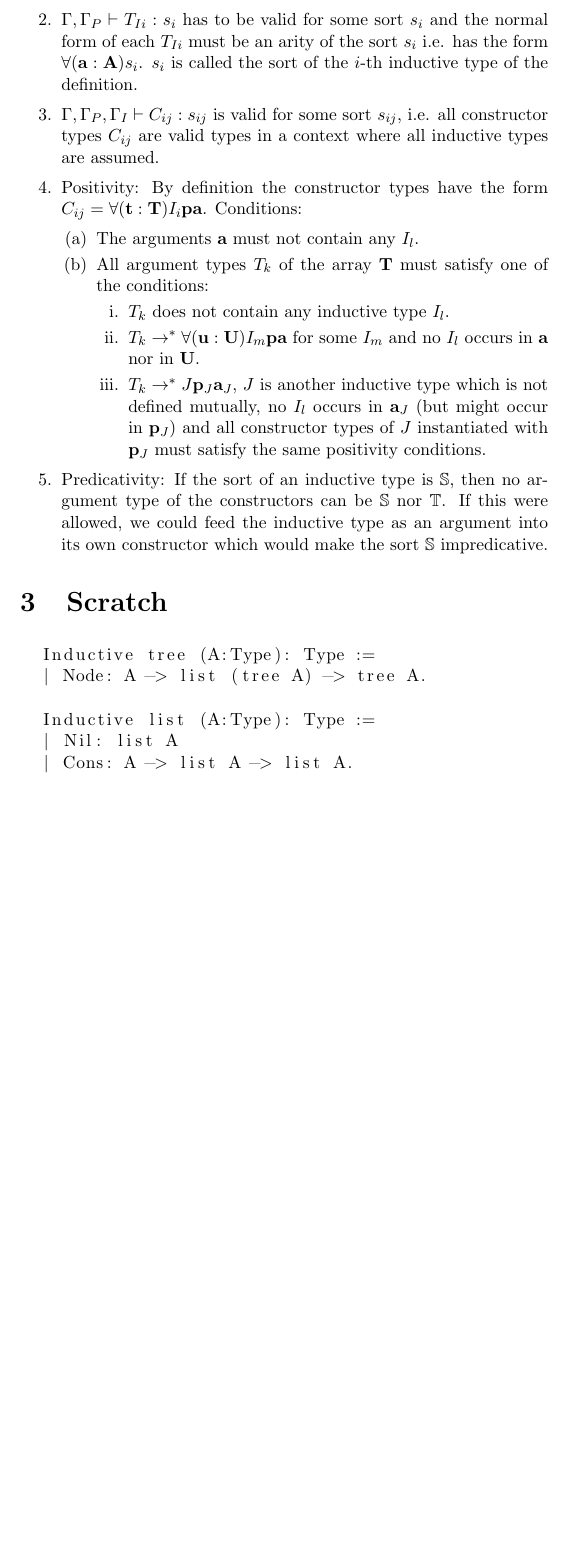
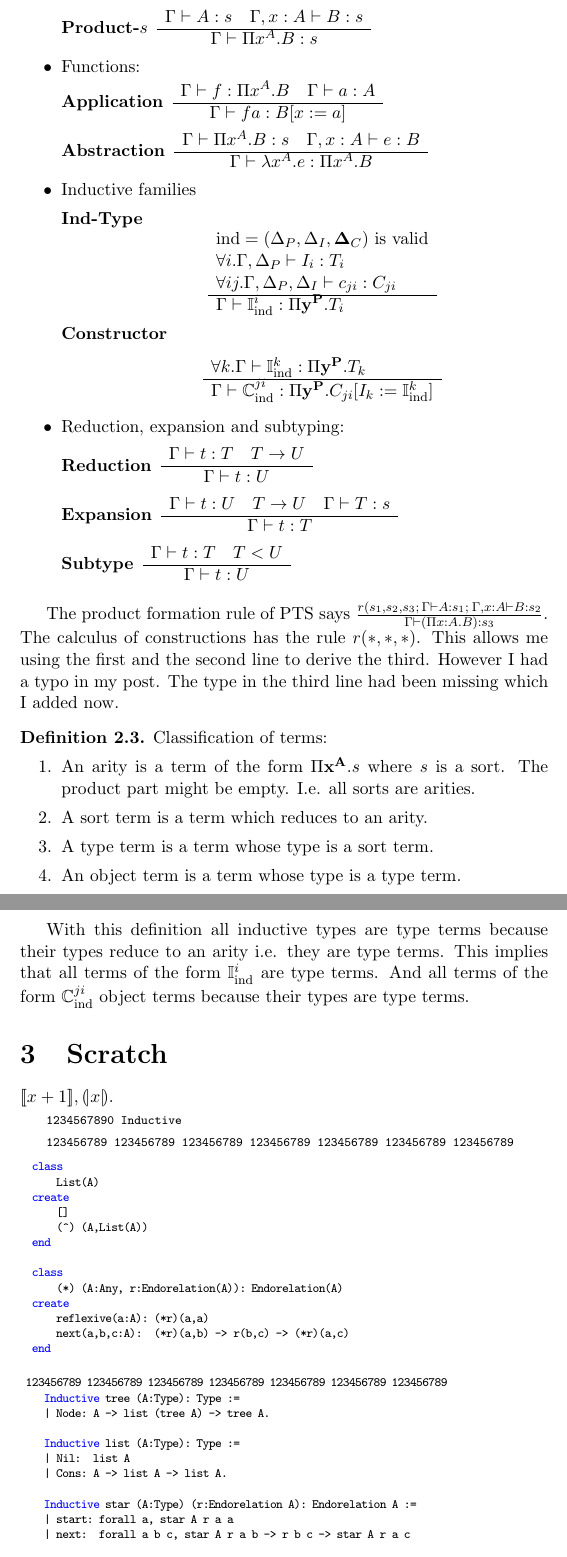
Before and after one commit to hbr/mytexpapers, a LaTeX document (cic/cic.tex): part of page 3 of 3 before the commit and two parts of pages 4 and 5 of 5 after it, the two joined at a grey line, cut at the place of the change, the shorter picture padded with empty space. Compiled offline with pdfLaTeX.

Commit message:
Added more definitions
	modified:   cic/cic.tex

```diff
--- a/cic/cic.tex
+++ b/cic/cic.tex
@@ -128,4 +254,40 @@ $$
+    \item[Product-$s$]
+      $\ruleh
+      {\Gamma\vdash A:s \quad \Gamma,x:A\vdash B:s}
+      {\Gamma\vdash \Pi x^A.B : s}$
+
+    \end{description}
+
+  \item Functions:
+    \begin{description}
+    \item[Application]
+      $\ruleh
+      {\Gamma\vdash f: \Pi x^A.B \quad \Gamma\vdash a : A}
+      {\Gamma\vdash f a: B[x:=a]}$
+
+    \item[Abstraction]
+      $\ruleh
+      {\Gamma\vdash \Pi x^A.B : s \quad \Gamma,x:A\vdash e: B}
+      {\Gamma\vdash \lambda x^A.e : \Pi x^A.B}$
+    \end{description}
+
+  \item Inductive families
+    \begin{description}
+    \item[Ind-Type]
+      $$\rulev
+      {\ind = (\Delta_P, \Delta_I, \Deltabold_C) \text{ is valid}
         \\
-  \Gamma_I &=& [I_1:T_{I1}, \cdots, I_{n_I}: T_{In_I}]
-  &\text{Inductive types}
+        \forall i. \Gamma,\Delta_P\vdash I_i : T_i
         \\
+        \forall ij. \Gamma,\Delta_P,\Delta_I \vdash c_{ji}:C_{ji}
+      }
+      {\Gamma\vdash \Induct{i}{\ind}
+        : \Pi \ybold^\Pbold . T_i}$$
+
+    \item[Constructor]
+      $$\rulev
+      {\forall k. \Gamma\vdash \Induct{k}{\ind} : \Pi \ybold^\Pbold . T_k
+      }
+      {\Gamma\vdash \Con{j}{i}{\ind}:
+        \Pi\ybold^\Pbold. C_{ji}[I_k:= \Induct{k}{\ind}]}$$
+    \end{description}
@@ -146,2 +294,6 @@ $$
 
 
+  \item Reduction, expansion and subtyping:
+    \begin{description}
+    \item [Reduction]
+      $\ruleh{\Gamma \vdash t:T \quad T \to U}{\Gamma\vdash t:U}$
@@ -153,58 +300,109 @@ A valid inductive definition in the valid context $\Gamma$ must satisfy
 
-\item $\Gamma, \Gamma_P \vdash T_{Ii}: s_i$ has to be valid for some sort
-  $s_i$ and the normal form of each $T_{Ii}$ must be an arity of the sort
-  $s_i$ i.e. has the form $\forall(\abold:\Abold) s_i$. $s_i$ is called the
-  sort of the $i$-th inductive type of the definition.
+    \item [Expansion]
+      $\ruleh
+      {\Gamma \vdash t:U \quad T \to U \quad\Gamma\vdash T:s}
+      {\Gamma\vdash t:T}$
 
-\item
-  $\Gamma, \Gamma_P, \Gamma_I \vdash C_{ij}: s_{ij}$ is valid for some sort
-  $s_{ij}$, i.e. all constructor types $C_{ij}$ are valid types in a context
-  where all inductive types are assumed.
+    \item [Subtype]
+      $\ruleh
+      {\Gamma \vdash t:T \quad T < U}
+      {\Gamma\vdash t:U}$
+    \end{description}
+  \end{itemize}
+\end{definition}
 
-\item Positivity: By definition the constructor types have the form
-  $C_{ij} = \forall(\tbold:\Tbold) I_i \pbold\abold$. Conditions:
-  \begin{enumerate}
-  \item The arguments $\abold$ must not contain any $I_l$.
+The product formation rule of PTS says
+$\frac{r(s_1,s_2,s_3;\, \Gamma\vdash A:s_1;\: \Gamma,x:A\vdash
+  B:s_2}{\Gamma\vdash (\Pi x:A.B): s_3}$. The calculus of constructions has
+the rule $r(*,*,*)$. This allows me using the first and the second line to
+derive the third. However I had a typo in my post. The type in the third line
+had been missing which I added now.
 
-  \item All argument types $T_k$ of the array $\Tbold$ must satisfy one of
-    the conditions:
+\begin{definition}
+  Classification of terms:
   \begin{enumerate}
 
-    \item $T_k$ does not contain any inductive type $I_l$.
+  \item An arity is a term of the form $\Pi \xbold^\Abold.s$ where $s$ is
+    a sort. The product part might be empty. I.e. all sorts are arities.
 
-    \item $T_k \to^* \forall(\ubold:\Ubold) I_m \pbold \abold$ for some $I_m$
-      and no $I_l$ occurs in $\abold$ nor in $\Ubold$.
+  \item A sort term is a term which reduces to an arity.
 
-    \item $T_k \to^* J \pbold_J \abold_J$, $J$ is another inductive type which
-      is not defined mutually, no $I_l$ occurs in $\abold_J$ (but might occur
-      in $\pbold_J$) and all constructor types of $J$ instantiated with
-      $\pbold_J$ must satisfy the same positivity conditions.
+  \item A type term is a term whose type is a sort term.
+
+  \item An object term is a term whose type is a type term.
   \end{enumerate}
-  \end{enumerate}
+\end{definition}
 
-\item Predicativity: If the sort of an inductive type is $\Set$, then no
-  argument type of the constructors can be $\Set$ nor $\Type$. If this were
-  allowed, we could feed the inductive type as an argument into its own
-  constructor which would make the sort $\Set$ impredicative.
-\end{enumerate}
-
-
-
-
-
-
+With this definition all inductive types are type terms because their types
+reduce to an arity i.e. they are type terms. This implies that all terms of
+the form $\Induct{i}{\ind}$ are type terms. And all terms of the form
+$\Con{j}{i}{\ind}$ object terms because their types are type terms.
 
 
 
 \section{Scratch}
 
 
+$[\![x+1]\!], (\!|x|\!)$.
 
+{\scriptsize\texttt{1234567890 Inductive}}
 
-\begin{lstlisting}
+{\scriptsize\tt 123456789 123456789 123456789 123456789 123456789 123456789 123456789}
+
+\lstset{
+  morekeywords={Inductive,all,class,create,end},
+  keywordstyle=\color{blue}
+}
+
+\lstdefinelanguage{coq}
+{ basicstyle=\footnotesize\tt,
+  columns=flexible,
+  keywords={Inductive,Definition,Proof},
+  keywordstyle=\color{blue}
+}
+
+\lstdefinelanguage{alba}
+{ basewidth=0.45em,
+  basicstyle=\scriptsize\tt,
+  %columns=flexible,
+  keywords={all,class,create,end},
+  keywordstyle=\color{blue}
+}
+
+\lstnewenvironment{alba} {\lstset{language=alba}} {}
+
+\begin{alba}
+  class
+      List(A)
+  create
+      []
+      (^) (A,List(A))
+  end
+
+  class
+      (*) (A:Any, r:Endorelation(A)): Endorelation(A)
+  create
+      reflexive(a:A): (*r)(a,a)
+      next(a,b,c:A):  (*r)(a,b) -> r(b,c) -> (*r)(a,c)
+  end
+\end{alba}
+
+{\footnotesize
+  \begin{lstlisting}[
+    basewidth=0.45em,
+    basicstyle=\scriptsize\ttfamily,
+    columns=fixed]
+ 123456789 123456789 123456789 123456789 123456789 123456789 123456789
     Inductive tree (A:Type): Type :=
     | Node: A -> list (tree A) -> tree A.
 
     Inductive list (A:Type): Type :=
-  | Nil: list A
+    | Nil:  list A
     | Cons: A -> list A -> list A.
+
+    Inductive star (A:Type) (r:Endorelation A): Endorelation A :=
+    | start: forall a, star A r a a
+    | next:  forall a b c, star A r a b -> r b c -> star A r a c
+
+    class
+        (*) (A:Any): Endorelation(A) -> Endorelation(A)
```
Also changed, not shown: cic/cic.tex (250 more changed lines). Lines whose indentation alone changed are shown as unchanged.
